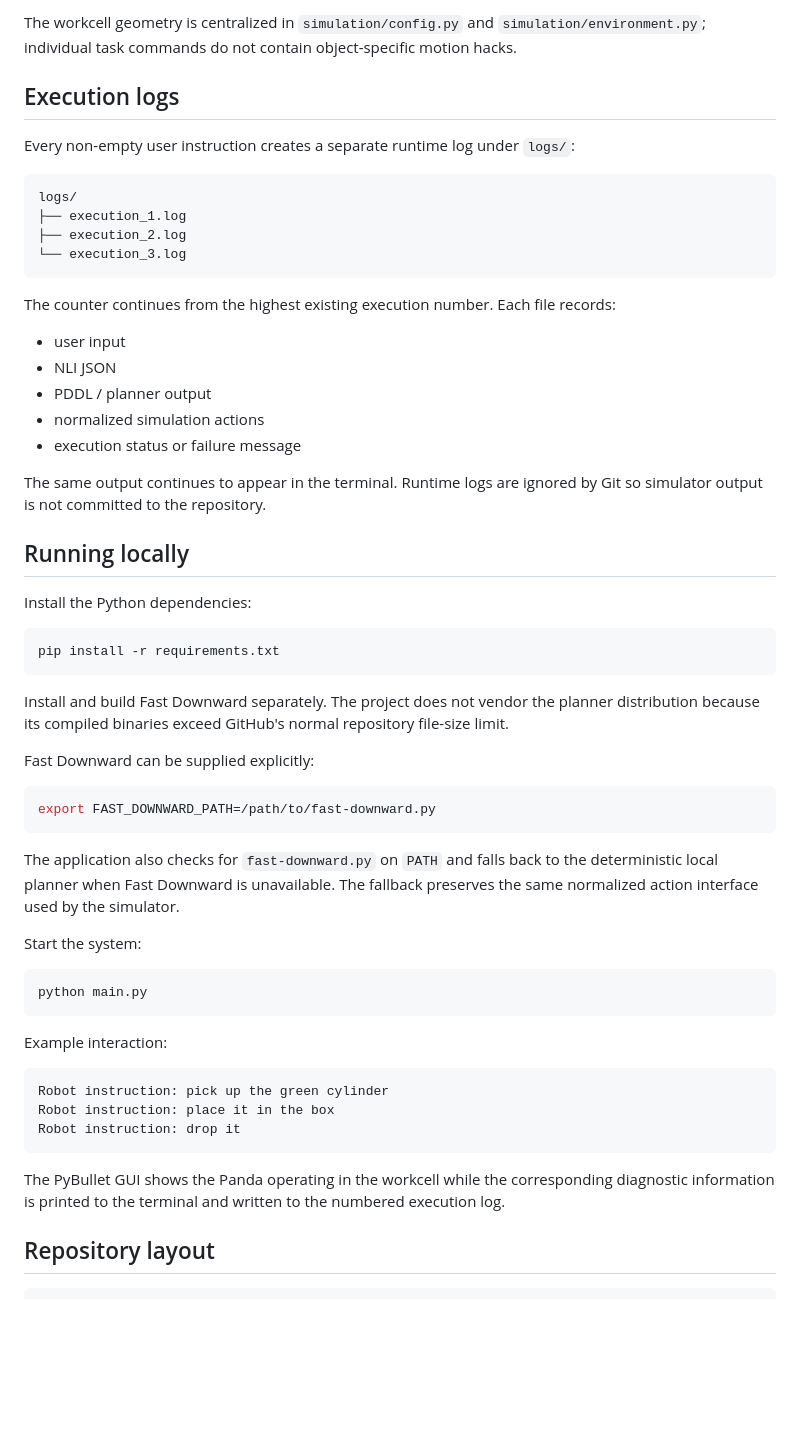
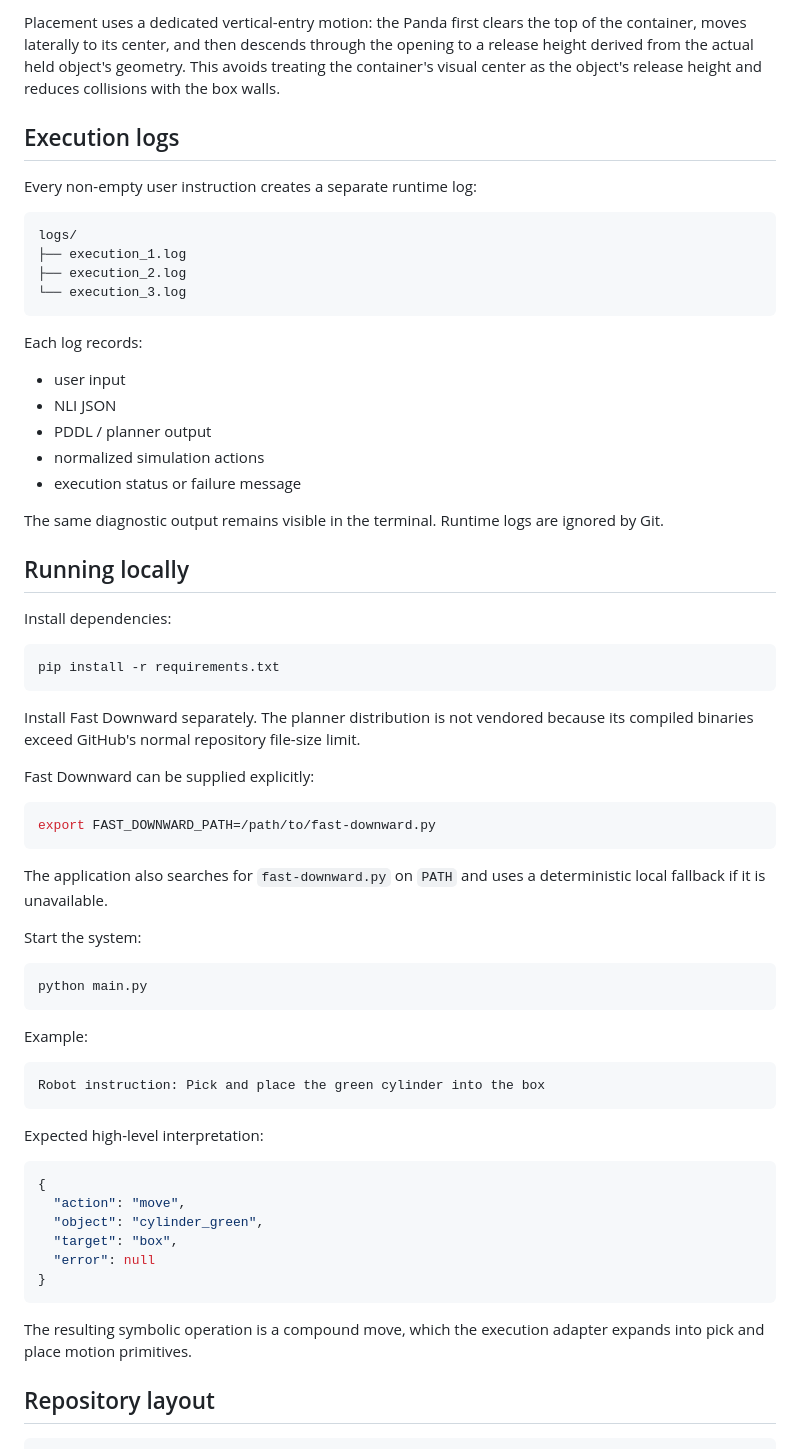
Before and after one commit to dan1sh11/tamp-agent, a Markdown page: README.md, the part around one of its changes. GitHub-like rendering; blank space fills up the shorter version.

````diff
--- a/README.md
+++ b/README.md
@@ -71,9 +121,9 @@ The table is 1.6 m × 1.1 m. The fixed-base Panda is mounted at the left side of
 
-The workcell geometry is centralized in `simulation/config.py` and `simulation/environment.py`; individual task commands do not contain object-specific motion hacks.
+Placement uses a dedicated vertical-entry motion: the Panda first clears the top of the container, moves laterally to its center, and then descends through the opening to a release height derived from the actual held object's geometry. This avoids treating the container's visual center as the object's release height and reduces collisions with the box walls.
 
 ## Execution logs
 
-Every non-empty user instruction creates a separate runtime log under `logs/`:
+Every non-empty user instruction creates a separate runtime log:
 
 ```text
 logs/
@@ -82,7 +132,7 @@ logs/
 └── execution_3.log
 ```
 
-The counter continues from the highest existing execution number. Each file records:
+Each log records:
 
 - user input
 - NLI JSON
@@ -90,17 +140,17 @@ The counter continues from the highest existing execution number. Each file reco
 - normalized simulation actions
 - execution status or failure message
 
-The same output continues to appear in the terminal. Runtime logs are ignored by Git so simulator output is not committed to the repository.
+The same diagnostic output remains visible in the terminal. Runtime logs are ignored by Git.
 
 ## Running locally
 
-Install the Python dependencies:
+Install dependencies:
 
 ```bash
 pip install -r requirements.txt
 ```
 
-Install and build Fast Downward separately. The project does not vendor the planner distribution because its compiled binaries exceed GitHub's normal repository file-size limit.
+Install Fast Downward separately. The planner distribution is not vendored because its compiled binaries exceed GitHub's normal repository file-size limit.
 
 Fast Downward can be supplied explicitly:
 
@@ -108,7 +158,7 @@ Fast Downward can be supplied explicitly:
 export FAST_DOWNWARD_PATH=/path/to/fast-downward.py
 ```
 
-The application also checks for `fast-downward.py` on `PATH` and falls back to the deterministic local planner when Fast Downward is unavailable. The fallback preserves the same normalized action interface used by the simulator.
+The application also searches for `fast-downward.py` on `PATH` and uses a deterministic local fallback if it is unavailable.
 
 Start the system:
 
@@ -116,15 +166,24 @@ Start the system:
 python main.py
 ```
 
-Example interaction:
+Example:
 
 ```text
-Robot instruction: pick up the green cylinder
-Robot instruction: place it in the box
-Robot instruction: drop it
+Robot instruction: Pick and place the green cylinder into the box
 ```
 
-The PyBullet GUI shows the Panda operating in the workcell while the corresponding diagnostic information is printed to the terminal and written to the numbered execution log.
+Expected high-level interpretation:
+
+```json
+{
+  "action": "move",
+  "object": "cylinder_green",
+  "target": "box",
+  "error": null
+}
+```
+
+The resulting symbolic operation is a compound move, which the execution adapter expands into pick and place motion primitives.
 
 ## Repository layout
 
````
Also changed, not shown: other parts of README.md (+69 -16 lines).
